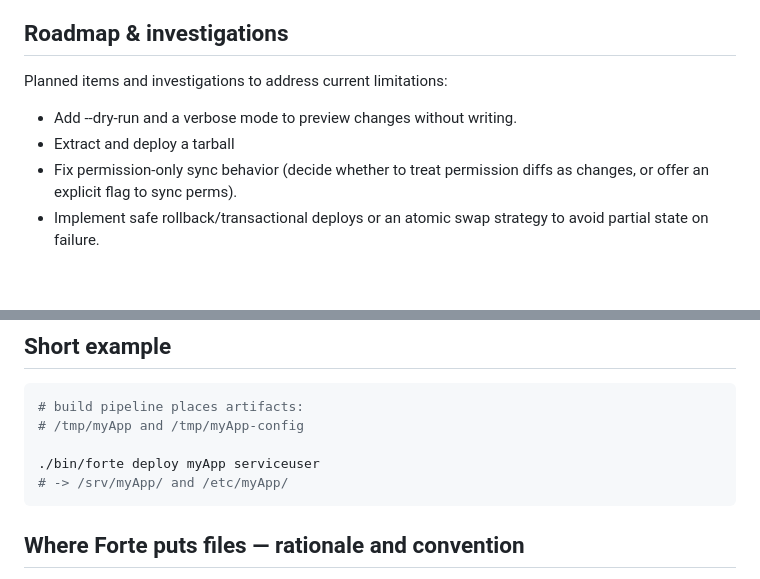
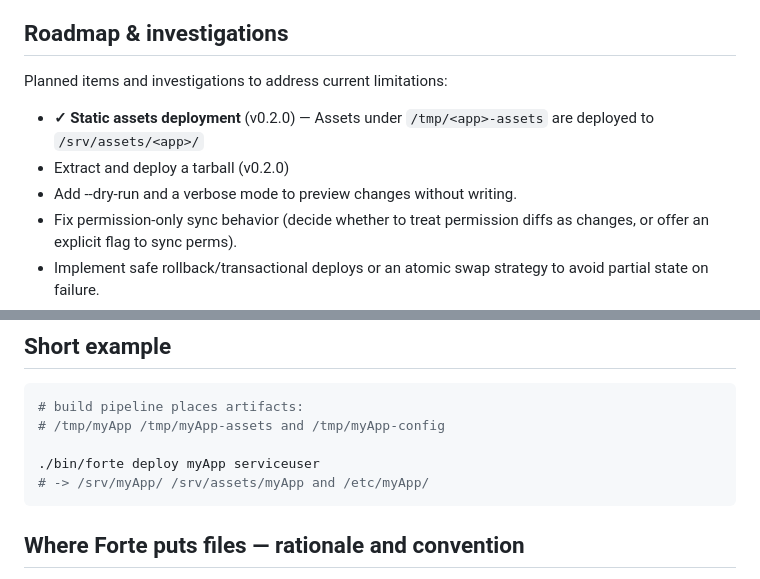
Before and after one commit to ericfortmeyer/forte, a Markdown page: README.md, 2 parts joined by grey strips. Drawn GitHub-style; blank space fills up the shorter version.

````diff
--- a/README.md
+++ b/README.md
@@ -88,8 +92,9 @@ Behavior summary:
 
 Planned items and investigations to address current limitations:
 
+- **✓ Static assets deployment** (v0.2.0) — Assets under `/tmp/<app>-assets` are deployed to `/srv/assets/<app>/`
+- Extract and deploy a tarball (v0.2.0)
 - Add --dry-run and a verbose mode to preview changes without writing.
-- Extract and deploy a tarball
 - Fix permission-only sync behavior (decide whether to treat permission diffs as changes, or offer an explicit flag to sync perms).
 - Implement safe rollback/transactional deploys or an atomic swap strategy to avoid partial state on failure.
 - Optional: cleanup step (configurable) to remove or archive the source after successful deploy.
@@ -101,10 +106,10 @@ Planned items and investigations to address current limitations:
 
 ```zsh
 # build pipeline places artifacts:
-# /tmp/myApp and /tmp/myApp-config
+# /tmp/myApp /tmp/myApp-assets and /tmp/myApp-config
 
 ./bin/forte deploy myApp serviceuser
-# -> /srv/myApp/ and /etc/myApp/
+# -> /srv/myApp/ /srv/assets/myApp and /etc/myApp/
 ```
 
 ## Where Forte puts files — rationale and convention
````
Also changed, not shown: other parts of README.md (+30 -7 lines).
